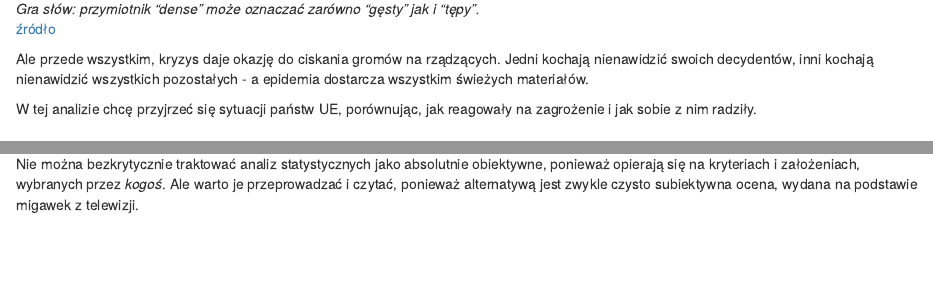
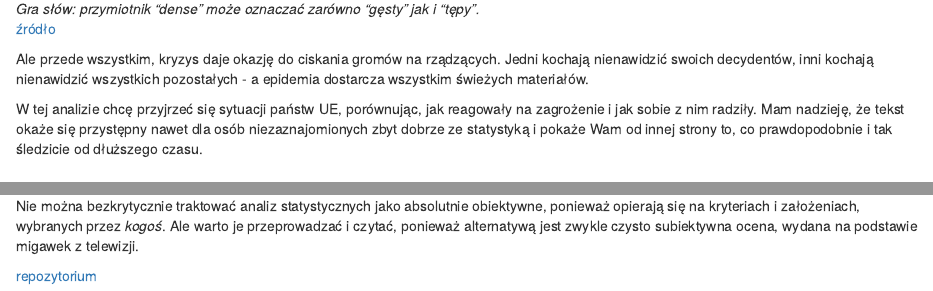
Before and after one commit to agachocz/EU_in_pandemic, an R Markdown document (article.Rmd): the page in a window 1100 px wide, from 420 px down, and a second part further down, joined at a grey line. Rendered offline with R 4.5, knitr and Pandoc, with nearby package versions; code that draws random numbers runs with fixed seeds of ours; some code elsewhere in the file could not run offline.

Commit message:
Detailed descriptions of statistics.

```diff
--- a/article.Rmd
+++ b/article.Rmd
@@ -27,7 +27,7 @@ Epidemia nowego koronawirusa uruchomiła w nas rzadko spotykaną zgodność. Og
 
 Ale przede wszystkim, kryzys daje okazję do ciskania gromów na rządzących. Jedni kochają nienawidzić swoich decydentów, inni kochają nienawidzić wszystkich pozostałych - a epidemia dostarcza wszystkim świeżych materiałów.
 
-W tej analizie chcę przyjrzeć się sytuacji państw UE, porównując, jak reagowały na zagrożenie i jak sobie z nim radziły.
+W tej analizie chcę przyjrzeć się sytuacji państw UE, porównując, jak reagowały na zagrożenie i jak sobie z nim radziły. Mam nadzieję, że tekst okaże się przystępny nawet dla osób niezaznajomionych zbyt dobrze ze statystyką i pokaże Wam od innej strony to, co prawdopodobnie i tak śledzicie od dłuższego czasu.
 
 
 # Problemy
@@ -629,3 +632,6 @@ To już wszystko. Rozgryzanie tych danych było ciekawym doświadczeniem i przyz
 Mam przede wszystkim nadzieję, że ta analiza pokaże wam, że przejście od prostych liczb do wniosków o ich przyczynach nie jest ani łatwe, ani oczywiste. Po drodze trzba postawić szereg założeń, dotyczących zarówno rzeczywistego świata jak i własnych priorytetów i przekonania o tym, co jest korzystne, a co nie. Trzeba pamiętać, że klasyfikacja mogłaby ulec zmianie, gdyby uwzględnić inne czynniki - to oczywiste, że ocena ulega zmianie, gdy zmienia się to, co oceniamy.
 
 Nie można bezkrytycznie traktować analiz statystycznych jako absolutnie obiektywne, ponieważ opierają się na kryteriach i założeniach, wybranych przez *kogoś*. Ale warto je przeprowadzać i czytać, ponieważ alternatywą jest zwykle czysto subiektywna ocena, wydana na podstawie migawek z telewizji.
+
+
+[repozytorium](https://github.com/agachocz/EU_in_pandemic)
```
Also changed, not shown: article.html, article.Rmd (5 more changed lines).
